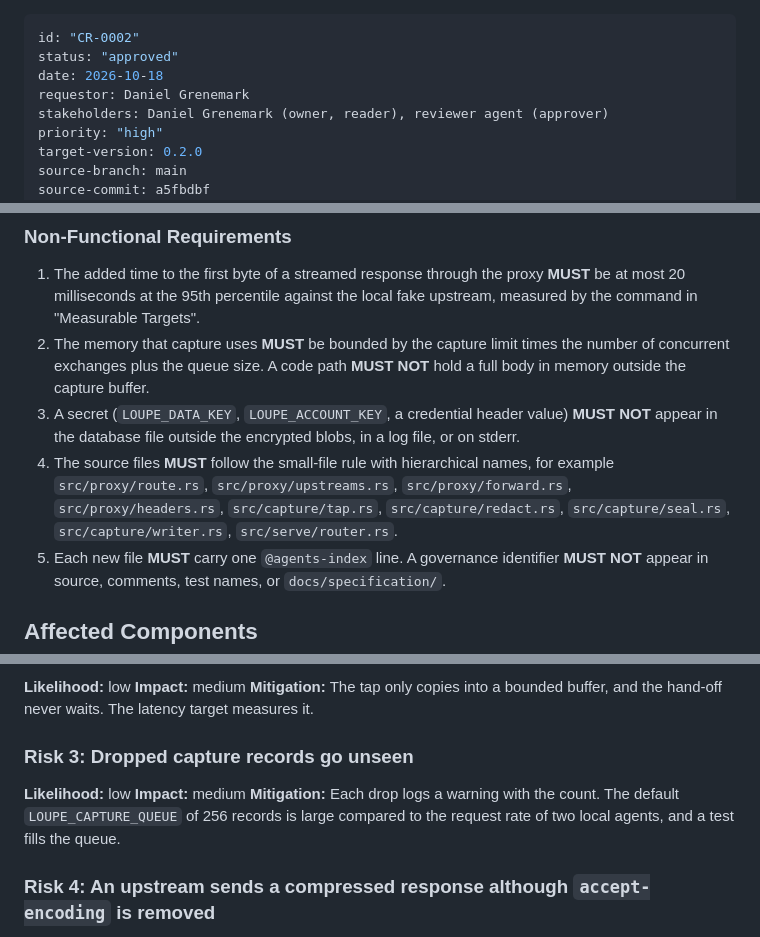
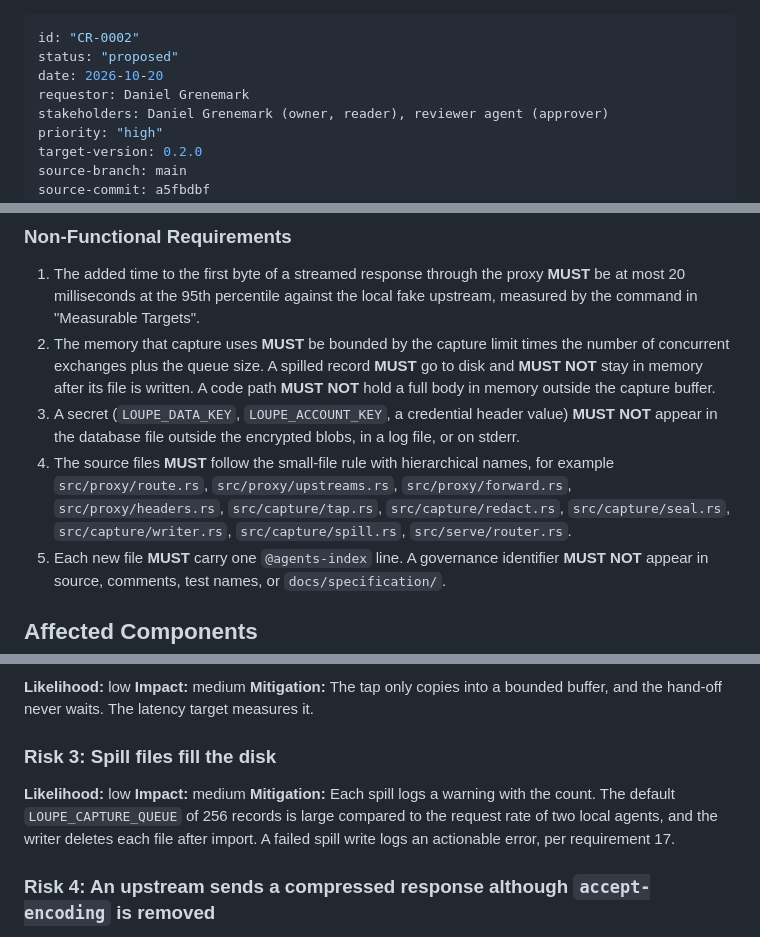
Before and after one commit to desek/agentloupe, a Markdown page: docs/cr/CR-0002-pass-through-proxy-and-capture.md, 3 parts joined by grey strips. Rendered like a GitHub page.

```diff
--- a/docs/cr/CR-0002-pass-through-proxy-and-capture.md
+++ b/docs/cr/CR-0002-pass-through-proxy-and-capture.md
@@ -1,7 +1,7 @@
 ---
 id: "CR-0002"
-status: "approved"
-date: 2026-10-18
+status: "proposed"
+date: 2026-10-20
 requestor: Daniel Grenemark
 stakeholders: Daniel Grenemark (owner, reader), reviewer agent (approver)
 priority: "high"
@@ -109,9 +109,9 @@ sequenceDiagram
 ### Non-Functional Requirements
 
 1. The added time to the first byte of a streamed response through the proxy **MUST** be at most 20 milliseconds at the 95th percentile against the local fake upstream, measured by the command in "Measurable Targets".
-2. The memory that capture uses **MUST** be bounded by the capture limit times the number of concurrent exchanges plus the queue size. A code path **MUST NOT** hold a full body in memory outside the capture buffer.
+2. The memory that capture uses **MUST** be bounded by the capture limit times the number of concurrent exchanges plus the queue size. A spilled record **MUST** go to disk and **MUST NOT** stay in memory after its file is written. A code path **MUST NOT** hold a full body in memory outside the capture buffer.
 3. A secret (`LOUPE_DATA_KEY`, `LOUPE_ACCOUNT_KEY`, a credential header value) **MUST NOT** appear in the database file outside the encrypted blobs, in a log file, or on stderr.
-4. The source files **MUST** follow the small-file rule with hierarchical names, for example `src/proxy/route.rs`, `src/proxy/upstreams.rs`, `src/proxy/forward.rs`, `src/proxy/headers.rs`, `src/capture/tap.rs`, `src/capture/redact.rs`, `src/capture/seal.rs`, `src/capture/writer.rs`, `src/serve/router.rs`.
+4. The source files **MUST** follow the small-file rule with hierarchical names, for example `src/proxy/route.rs`, `src/proxy/upstreams.rs`, `src/proxy/forward.rs`, `src/proxy/headers.rs`, `src/capture/tap.rs`, `src/capture/redact.rs`, `src/capture/seal.rs`, `src/capture/writer.rs`, `src/capture/spill.rs`, `src/serve/router.rs`.
 5. Each new file **MUST** carry one `@agents-index` line. A governance identifier **MUST NOT** appear in source, comments, test names, or `docs/specification/`.
 
 ## Affected Components
@@ -449,11 +454,11 @@ curl -s -o /dev/null -w '%{http_code}\n' http://127.0.0.1:8787/claude-code/nope/
 **Impact:** medium
 **Mitigation:** The tap only copies into a bounded buffer, and the hand-off never waits. The latency target measures it.
 
-### Risk 3: Dropped capture records go unseen
+### Risk 3: Spill files fill the disk
 
 **Likelihood:** low
 **Impact:** medium
-**Mitigation:** Each drop logs a warning with the count. The default `LOUPE_CAPTURE_QUEUE` of 256 records is large compared to the request rate of two local agents, and a test fills the queue.
+**Mitigation:** Each spill logs a warning with the count. The default `LOUPE_CAPTURE_QUEUE` of 256 records is large compared to the request rate of two local agents, and the writer deletes each file after import. A failed spill write logs an actionable error, per requirement 17.
 
 ### Risk 4: An upstream sends a compressed response although `accept-encoding` is removed
 
```
Also changed, not shown: other parts of docs/cr/CR-0002-pass-through-proxy-and-capture.md (+15 -12 lines).
